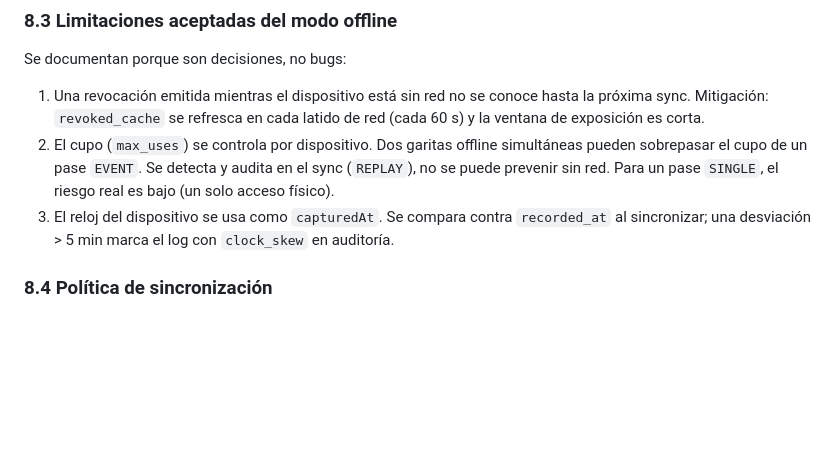
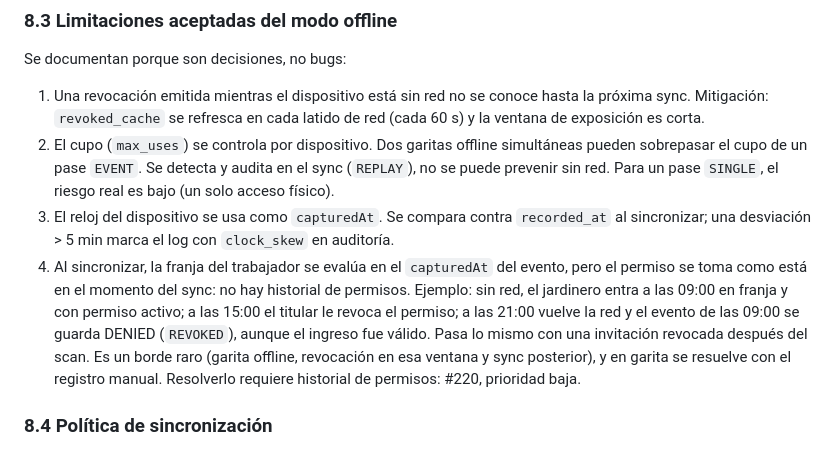
Before and after one commit to Menguitahh/acr-securepassb, a Markdown page: spec.md, the part around the change. Rendered like a GitHub page; blank space fills up the shorter version.

Commit message:
docs: documentar el permiso tomado al sincronizar como limitacion offline (#221)
La franja se evalua en capturedAt, pero el permiso se toma como esta al
sincronizar: un ingreso offline valido puede quedar DENIED si el permiso
se revoco antes del sync.

Refs: #220

```diff
--- a/spec.md
+++ b/spec.md
@@ -1169,6 +1169,7 @@ Se documentan porque son decisiones, no bugs:
 1. Una revocación emitida mientras el dispositivo está sin red no se conoce hasta la próxima sync. Mitigación: `revoked_cache` se refresca en cada latido de red (cada 60 s) y la ventana de exposición es corta.
 2. El cupo (`max_uses`) se controla por dispositivo. Dos garitas offline simultáneas pueden sobrepasar el cupo de un pase `EVENT`. Se detecta y audita en el sync (`REPLAY`), no se puede prevenir sin red. Para un pase `SINGLE`, el riesgo real es bajo (un solo acceso físico).
 3. El reloj del dispositivo se usa como `capturedAt`. Se compara contra `recorded_at` al sincronizar; una desviación > 5 min marca el log con `clock_skew` en auditoría.
+4. Al sincronizar, la franja del trabajador se evalúa en el `capturedAt` del evento, pero el permiso se toma como está en el momento del sync: no hay historial de permisos. Ejemplo: sin red, el jardinero entra a las 09:00 en franja y con permiso activo; a las 15:00 el titular le revoca el permiso; a las 21:00 vuelve la red y el evento de las 09:00 se guarda DENIED (`REVOKED`), aunque el ingreso fue válido. Pasa lo mismo con una invitación revocada después del scan. Es un borde raro (garita offline, revocación en esa ventana y sync posterior), y en garita se resuelve con el registro manual. Resolverlo requiere historial de permisos: #220, prioridad baja.
 
 ### 8.4 Política de sincronización
 
```
